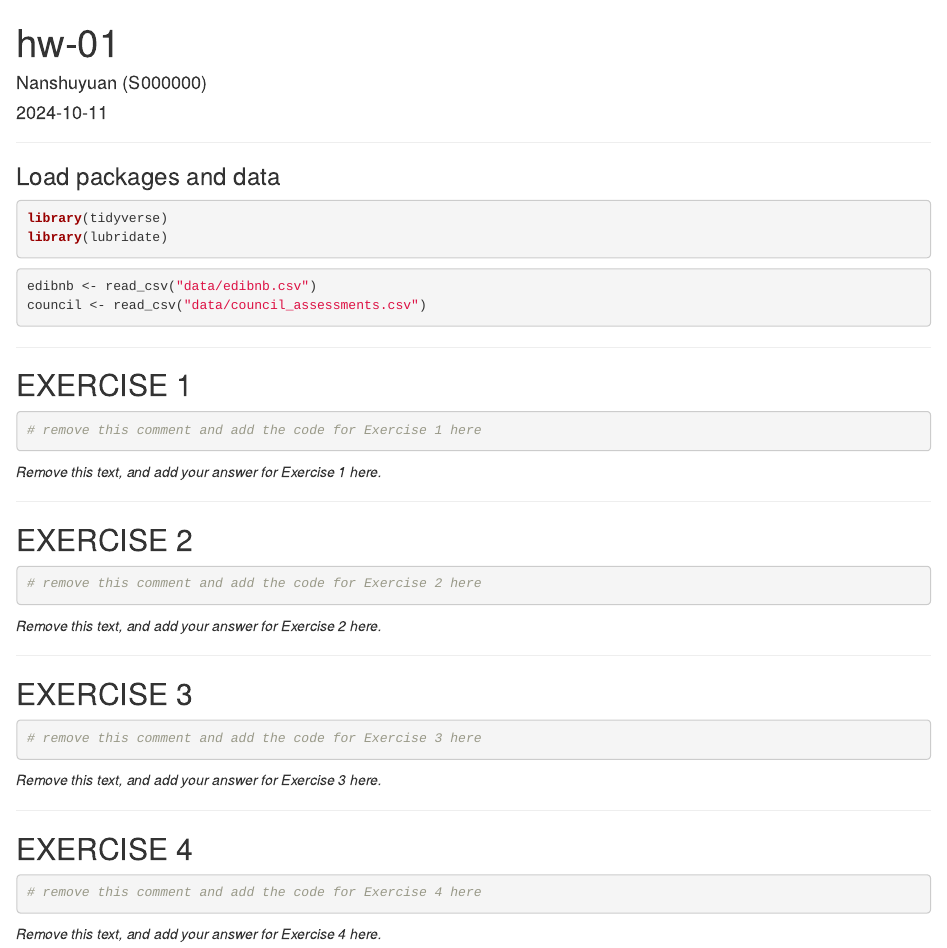
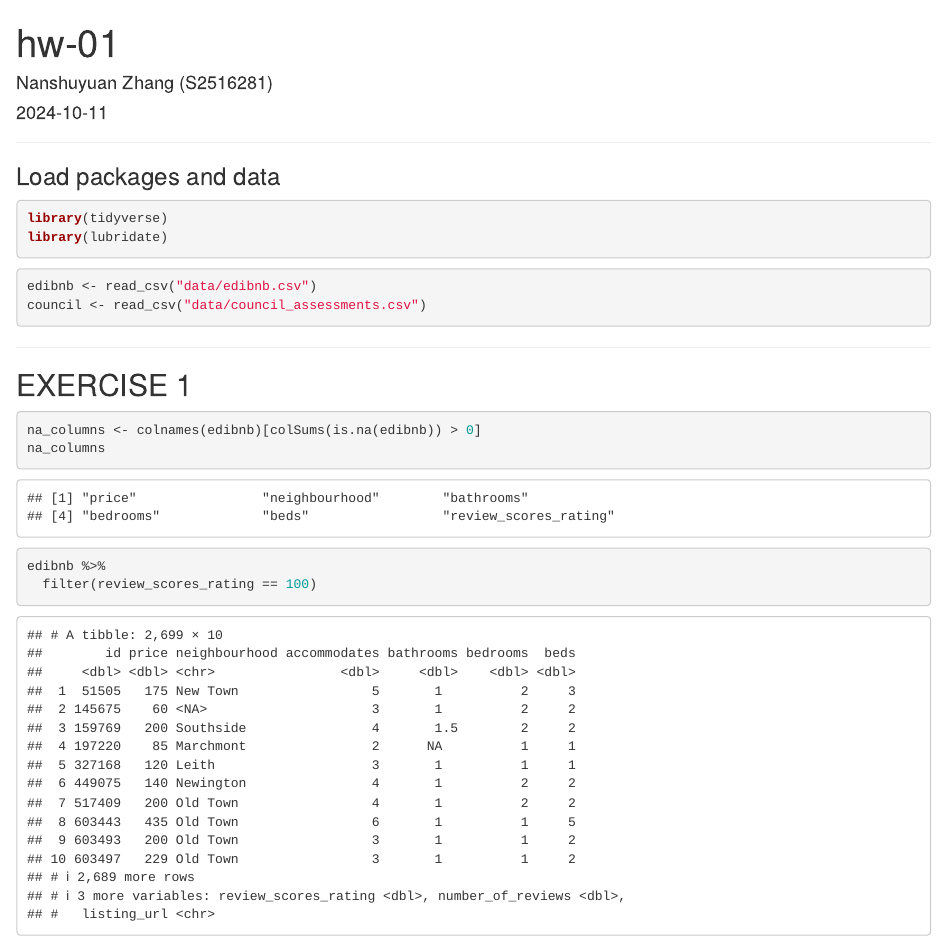
Before and after one commit to znsy1219/IDS_hw01, an R Markdown document (hw-01-s2516281.Rmd): the page in a window 1100 px wide, from its top. Rendered offline with R 4.5, knitr and Pandoc, with nearby package versions.

Commit message:
Change name and id and questions code and writing of EX1.

````diff
--- a/hw-01-s2516281.Rmd
+++ b/hw-01-s2516281.Rmd
@@ -1,6 +1,6 @@
 ---
 title: "hw-01"
-author: "Nanshuyuan (S000000)"
+author: "Nanshuyuan Zhang (S2516281)"
 date: "`r Sys.Date()`"
 output: html_document
 ---
@@ -30,12 +30,17 @@ council <- read_csv("data/council_assessments.csv")
 ## EXERCISE 1
 
 ```{r hw1-ex1}
-# remove this comment and add the code for Exercise 1 here
+na_columns <- colnames(edibnb)[colSums(is.na(edibnb)) > 0]
+na_columns
+
+edibnb %>%
+  filter(review_scores_rating == 100)
 
 ```
 
 
-_Remove this text, and add your answer for Exercise 1 here._
+The variables with missing observations are showed.Finding columns with NA.
+The table showes id which all has 100 review_scores_rating.
 
 ------------------------------------------------------------------------------
 
````
